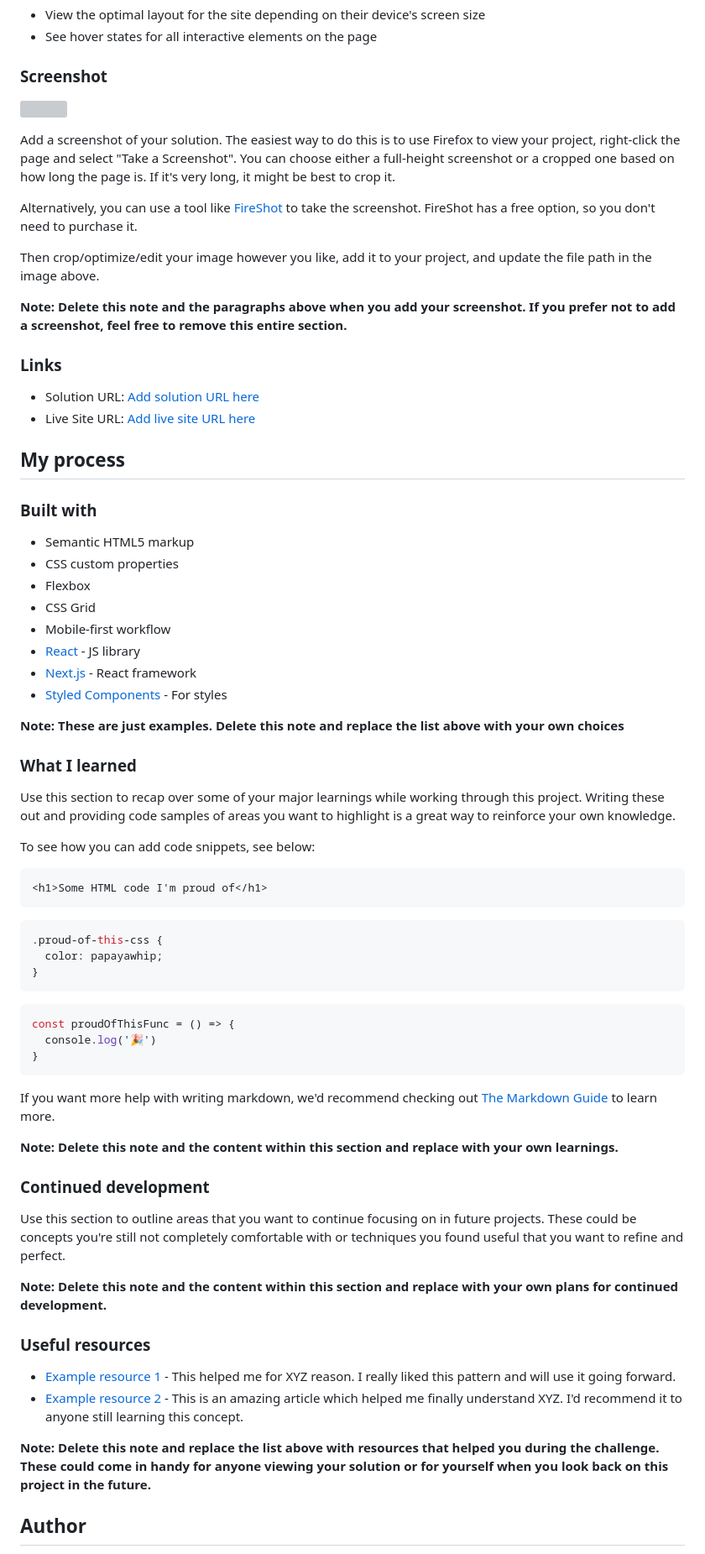
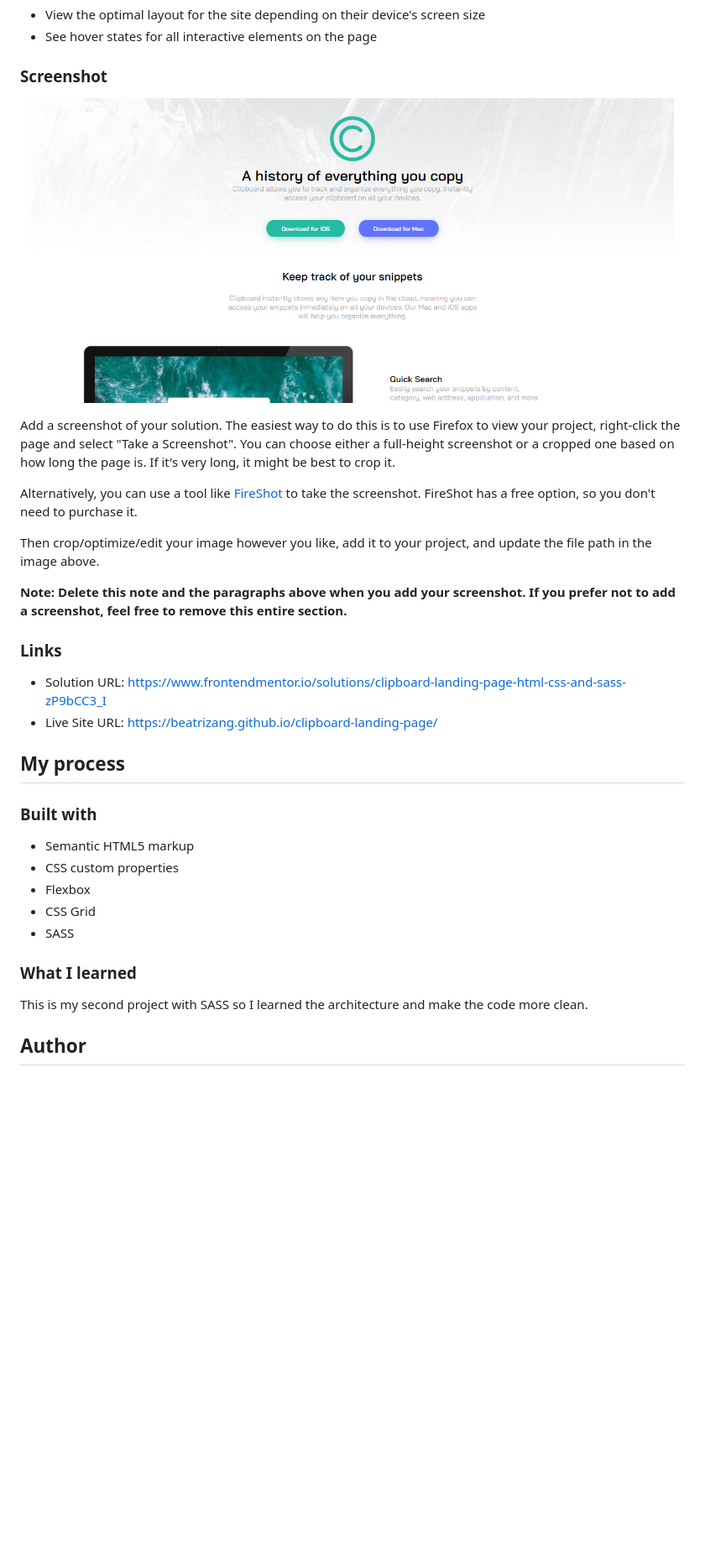
Before and after one commit to beatrizang/clipboard-landing-page, a Markdown page: README.md, the part around the change. Shown: that part at 84% size. GitHub-like rendering; pictures changed too: images/screenshots/scr1.png (added); blank space fills up the shorter version; grey boxes are pictures that could not be loaded.

Commit message:
Se agregan screenshot y archivo readme

````diff
--- a/README-template.md
+++ b/README.md
@@ -29,7 +29,7 @@ Users should be able to:
 
 ### Screenshot
 
-![](./screenshot.jpg)
+![](./images/screenshots/scr1.png)
 
 Add a screenshot of your solution. The easiest way to do this is to use Firefox to view your project, right-click the page and select "Take a Screenshot". You can choose either a full-height screenshot or a cropped one based on how long the page is. If it's very long, it might be best to crop it.
 
@@ -41,8 +41,8 @@ Then crop/optimize/edit your image however you like, add it to your project, and
 
 ### Links
 
-- Solution URL: [Add solution URL here](https://your-solution-url.com)
-- Live Site URL: [Add live site URL here](https://your-live-site-url.com)
+- Solution URL: https://www.frontendmentor.io/solutions/clipboard-landing-page-html-css-and-sass-zP9bCC3_I
+- Live Site URL: https://beatrizang.github.io/clipboard-landing-page/
 
 ## My process
 
@@ -52,49 +52,13 @@ Then crop/optimize/edit your image however you like, add it to your project, and
 - CSS custom properties
 - Flexbox
 - CSS Grid
-- Mobile-first workflow
-- [React](https://reactjs.org/) - JS library
-- [Next.js](https://nextjs.org/) - React framework
-- [Styled Components](https://styled-components.com/) - For styles
-
-**Note: These are just examples. Delete this note and replace the list above with your own choices**
+- SASS
 
 ### What I learned
 
-Use this section to recap over some of your major learnings while working through this project. Writing these out and providing code samples of areas you want to highlight is a great way to reinforce your own knowledge.
+This is my second project with SASS so I learned the architecture and make the code more clean.
 
-To see how you can add code snippets, see below:
 
-```html
-<h1>Some HTML code I'm proud of</h1>
-```
-```css
-.proud-of-this-css {
-  color: papayawhip;
-}
-```
-```js
-const proudOfThisFunc = () => {
-  console.log('🎉')
-}
-```
-
-If you want more help with writing markdown, we'd recommend checking out [The Markdown Guide](https://www.markdownguide.org/) to learn more.
-
-**Note: Delete this note and the content within this section and replace with your own learnings.**
-
-### Continued development
-
-Use this section to outline areas that you want to continue focusing on in future projects. These could be concepts you're still not completely comfortable with or techniques you found useful that you want to refine and perfect.
-
-**Note: Delete this note and the content within this section and replace with your own plans for continued development.**
-
-### Useful resources
-
-- [Example resource 1](https://www.example.com) - This helped me for XYZ reason. I really liked this pattern and will use it going forward.
-- [Example resource 2](https://www.example.com) - This is an amazing article which helped me finally understand XYZ. I'd recommend it to anyone still learning this concept.
-
-**Note: Delete this note and replace the list above with resources that helped you during the challenge. These could come in handy for anyone viewing your solution or for yourself when you look back on this project in the future.**
 
 ## Author
 
````
Also changed, not shown: images/screenshots/scr2.png (added), images/screenshots/scr3.png (added).
